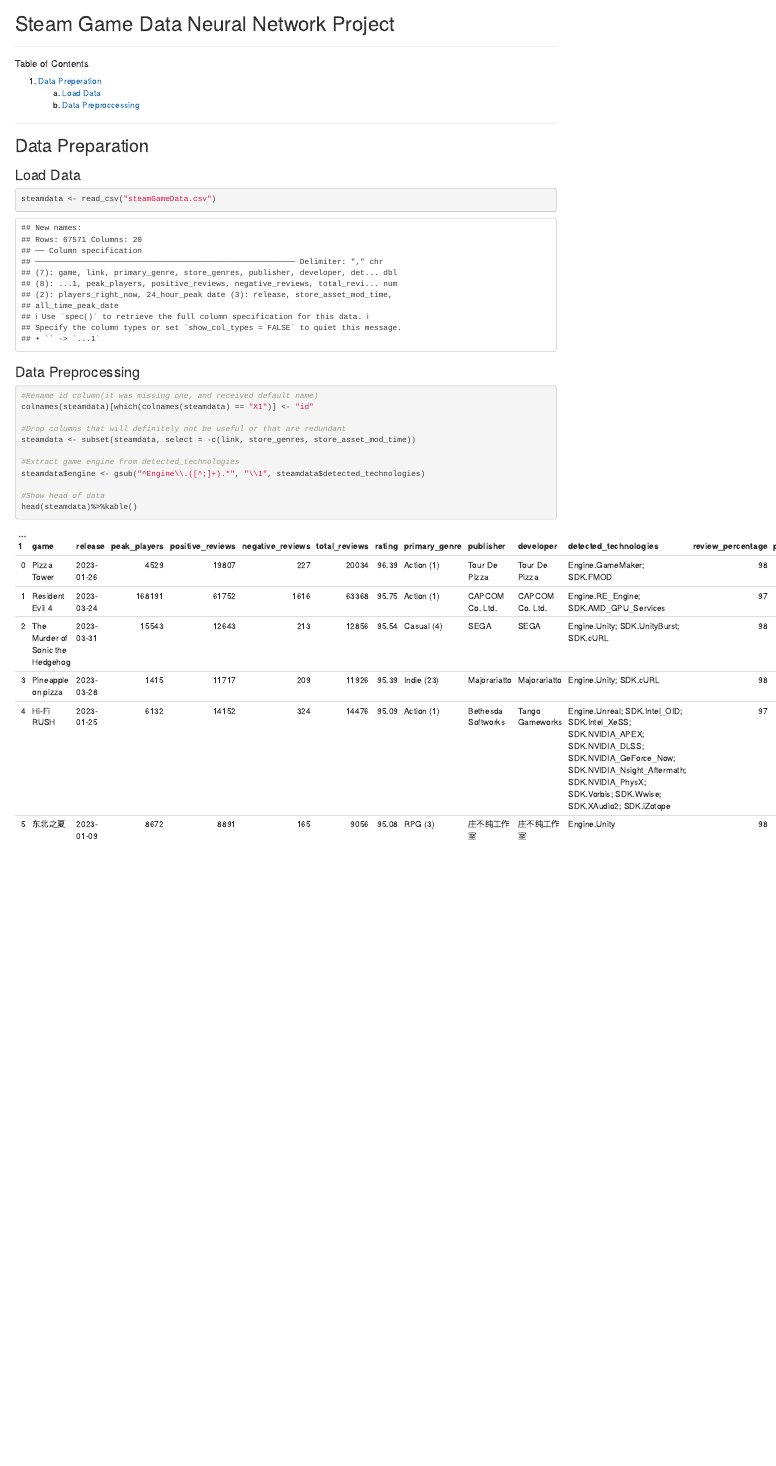
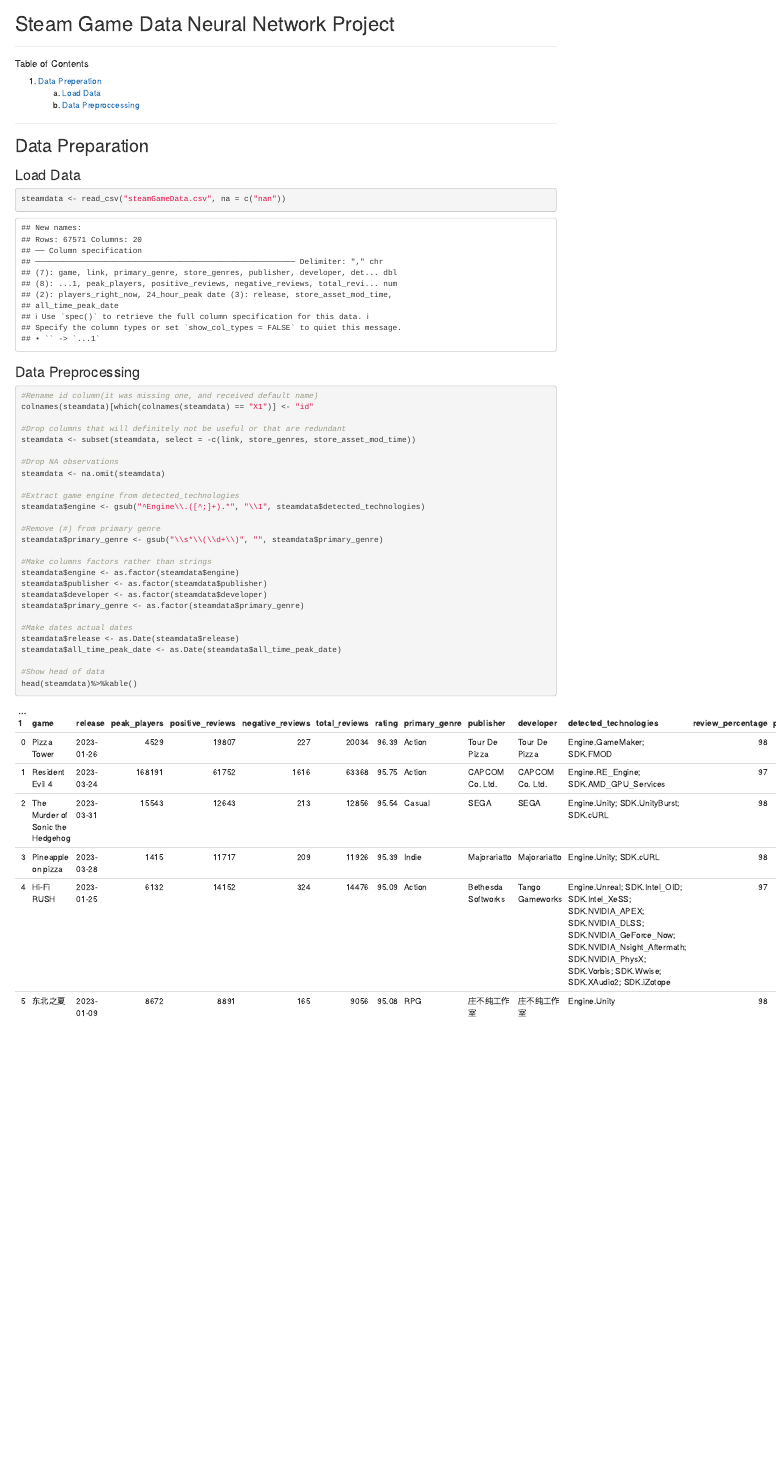
Before and after one commit to CBeane313/CSCI4555-Final-Project, an R Markdown document (NeuralNetwork.Rmd): the page in a window 1100 px wide, from its top. Rendered offline with R 4.5, knitr and Pandoc, with nearby package versions.

Commit message:
add na omit and factorization

````diff
--- a/NeuralNetwork.Rmd
+++ b/NeuralNetwork.Rmd
@@ -25,7 +25,7 @@
 
 ### Load Data
 ```{r,warning = FALSE}
-steamdata <- read_csv("steamGameData.csv")
+steamdata <- read_csv("steamGameData.csv", na = c("nan"))
 ```
 
 <a name="dataprepro"></a>
@@ -38,8 +38,24 @@
 #Drop columns that will definitely not be useful or that are redundant
 steamdata <- subset(steamdata, select = -c(link, store_genres, store_asset_mod_time))
 
+#Drop NA observations
+steamdata <- na.omit(steamdata)
+
 #Extract game engine from detected_technologies
 steamdata$engine <- gsub("^Engine\\.([^;]+).*", "\\1", steamdata$detected_technologies)
+
+#Remove (#) from primary genre
+steamdata$primary_genre <- gsub("\\s*\\(\\d+\\)", "", steamdata$primary_genre)
+
+#Make columns factors rather than strings
+steamdata$engine <- as.factor(steamdata$engine)
+steamdata$publisher <- as.factor(steamdata$publisher)
+steamdata$developer <- as.factor(steamdata$developer)
+steamdata$primary_genre <- as.factor(steamdata$primary_genre)
+
+#Make dates actual dates
+steamdata$release <- as.Date(steamdata$release)
+steamdata$all_time_peak_date <- as.Date(steamdata$all_time_peak_date)
 
 #Show head of data
 head(steamdata)%>%kable()
````
